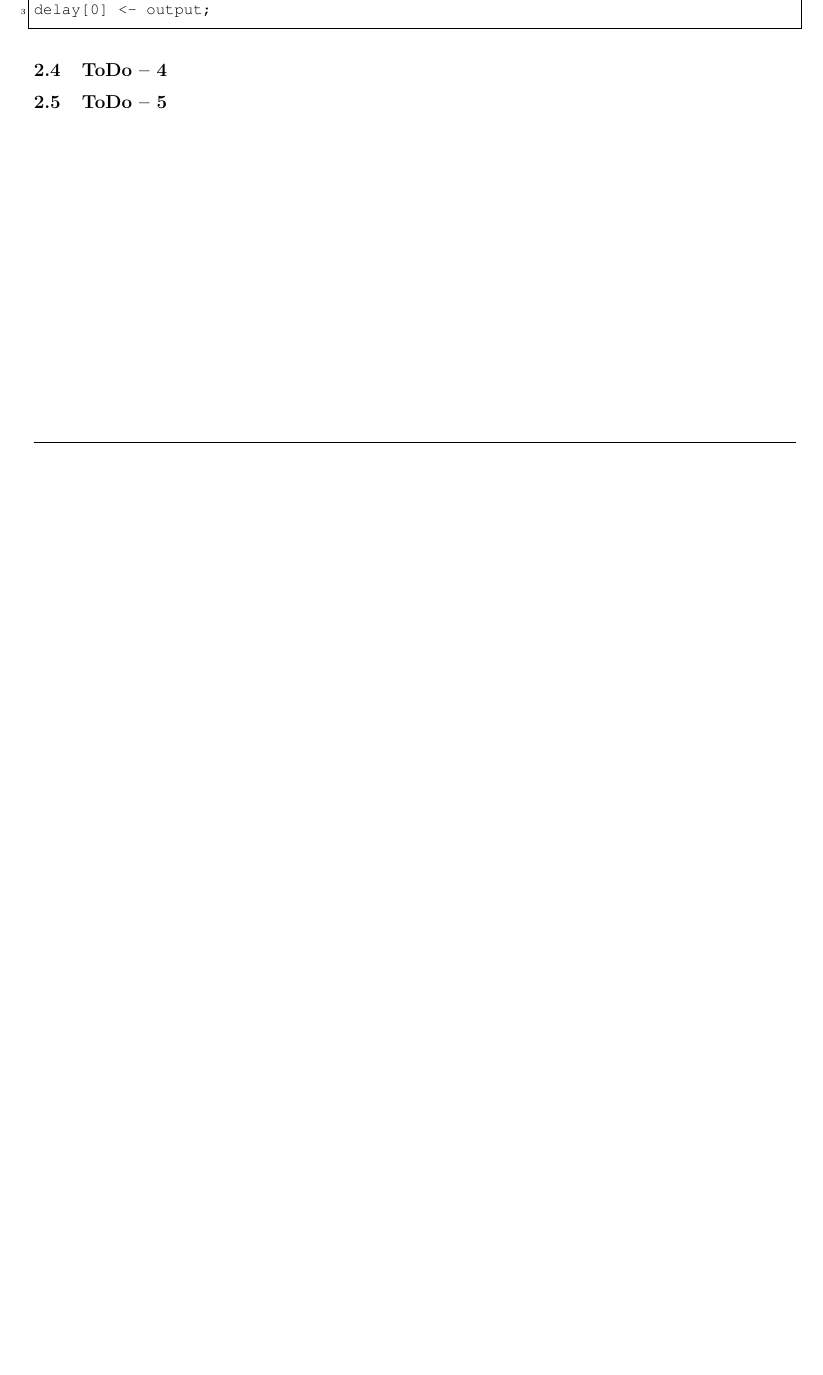
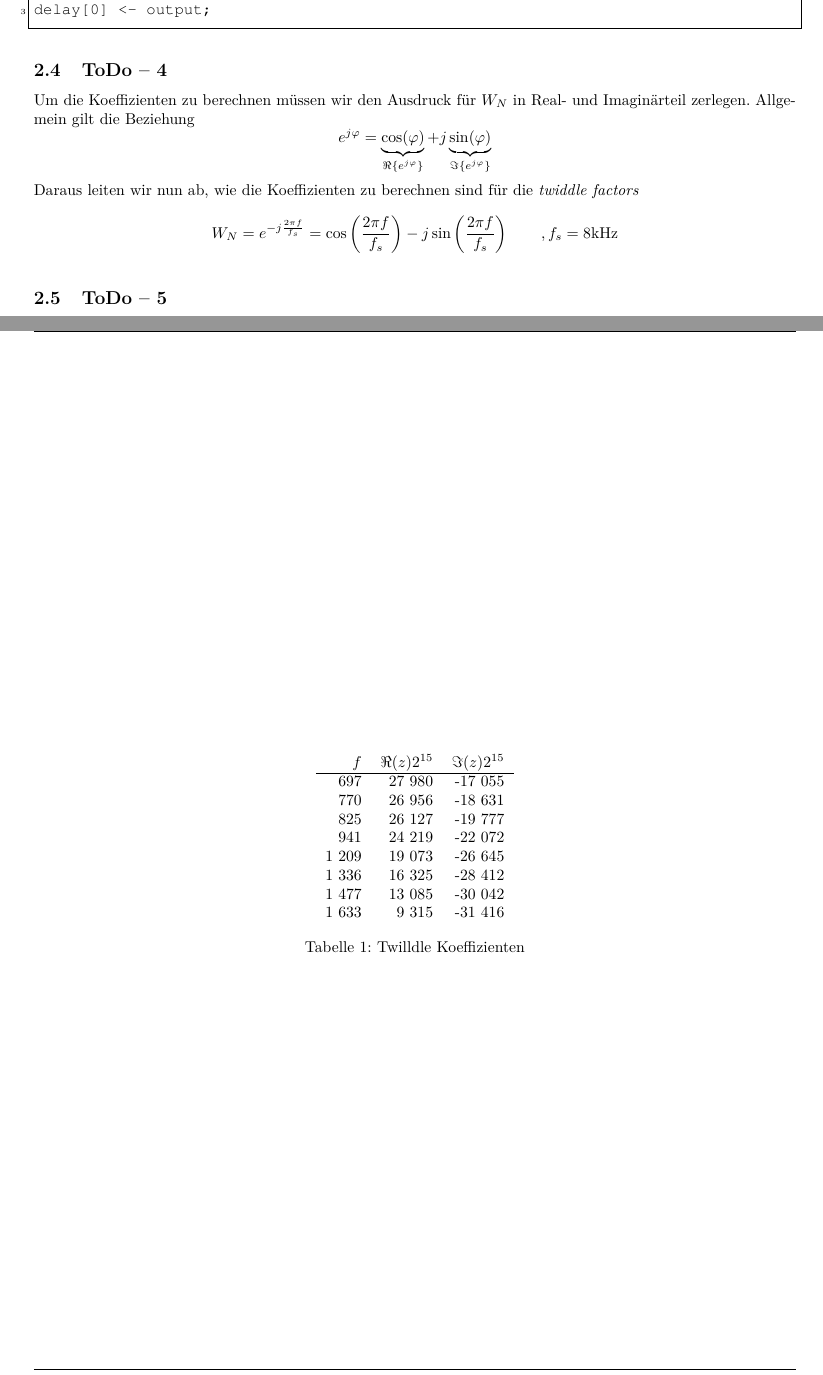
Before and after one commit to ninux/dsvb, a LaTeX document (report/tex/report.tex, which reads report/tex/content/todo.tex): part of page 5 of 5 before the commit and two parts of pages 5 and 6 of 6 after it, the two joined at a grey line, cut so that both start at the same text, the shorter picture padded with empty space. Compiled offline with pdfLaTeX.

Commit message:
began to finalize q3, todo4

```diff
--- a/report/tex/content/todo.tex
+++ b/report/tex/content/todo.tex
@@ -34,6 +34,38 @@ delay[0] <- output;
 \end{lstlisting}
 
 \subsection{ToDo -- 4}
+Um die Koeffizienten zu berechnen müssen wir den Ausdruck für $W_N$ in
+Real- und Imaginärteil zerlegen. Allgemein gilt die Beziehung
+\[
+	e^{j\varphi} =
+		\underbrace{\cos(\varphi)}_{\Re\{e^{j\varphi}\}}
+		+ j \underbrace{\sin(\varphi)}_{\Im\{e^{j\varphi}\}}
+\]
+Daraus leiten wir nun ab, wie die Koeffizienten zu berechnen sind für die
+\emph{twiddle factors}
+\[
+	W_N
+	= e^{-j\frac{2 \pi f}{f_s}}
+	= \cos\left(\frac{2 \pi f}{f_s}\right)
+		- j\sin\left(\frac{2 \pi f}{f_s}\right)
+	\qquad , f_s = 8 \text{kHz}
+\]
 
+\begin{table}[h!]
+	\centering
+	\begin{tabular}{r r r}
+		$f$	& $\Re(z) 2^{15}$	& $\Im(z) 2^{15}$ \\
+		\hline
+		697	& 27 980	& -17 055 \\
+		770	& 26 956	& -18 631 \\
+		825	& 26 127	& -19 777 \\
+		941	& 24 219	& -22 072 \\
+		1 209	& 19 073	& -26 645 \\
+		1 336	& 16 325	& -28 412 \\
+		1 477	& 13 085	& -30 042 \\
+		1 633	& 9 315		& -31 416 \\
+	\end{tabular}
+	\caption{Twilldle Koeffizienten}
+\end{table}
 
 \subsection{ToDo -- 5}
```
Also changed, not shown: report/tex/content/questions.tex (+6 -5 lines).
